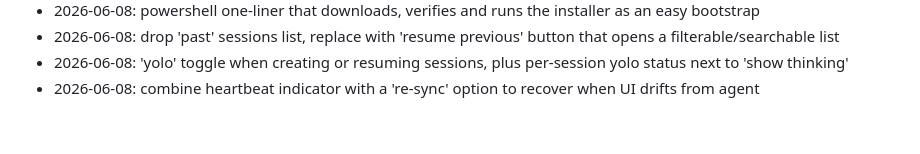
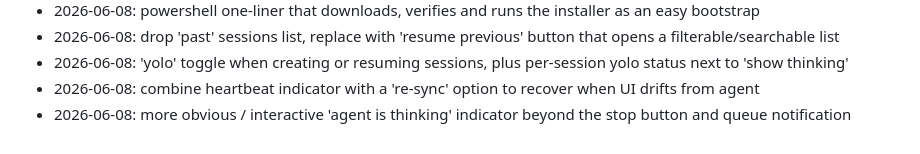
Before and after one commit to chsienki/magpilot, a Markdown page: .github/copilot-instructions.md, the part around the change. Rendered like a GitHub page.

Commit message:
docs: append ideas backlog (1 entry from copilot-context/ideas)
Co-authored-by: Copilot <223556219+Copilot@users.noreply.github.com>

```diff
--- a/.github/copilot-instructions.md
+++ b/.github/copilot-instructions.md
@@ -1030,3 +1030,4 @@ they exist and don't accidentally re-litigate them.)
 - 2026-06-08: drop 'past' sessions list, replace with 'resume previous' button that opens a filterable/searchable list
 - 2026-06-08: 'yolo' toggle when creating or resuming sessions, plus per-session yolo status next to 'show thinking'
 - 2026-06-08: combine heartbeat indicator with a 're-sync' option to recover when UI drifts from agent
+- 2026-06-08: more obvious / interactive 'agent is thinking' indicator beyond the stop button and queue notification
```
